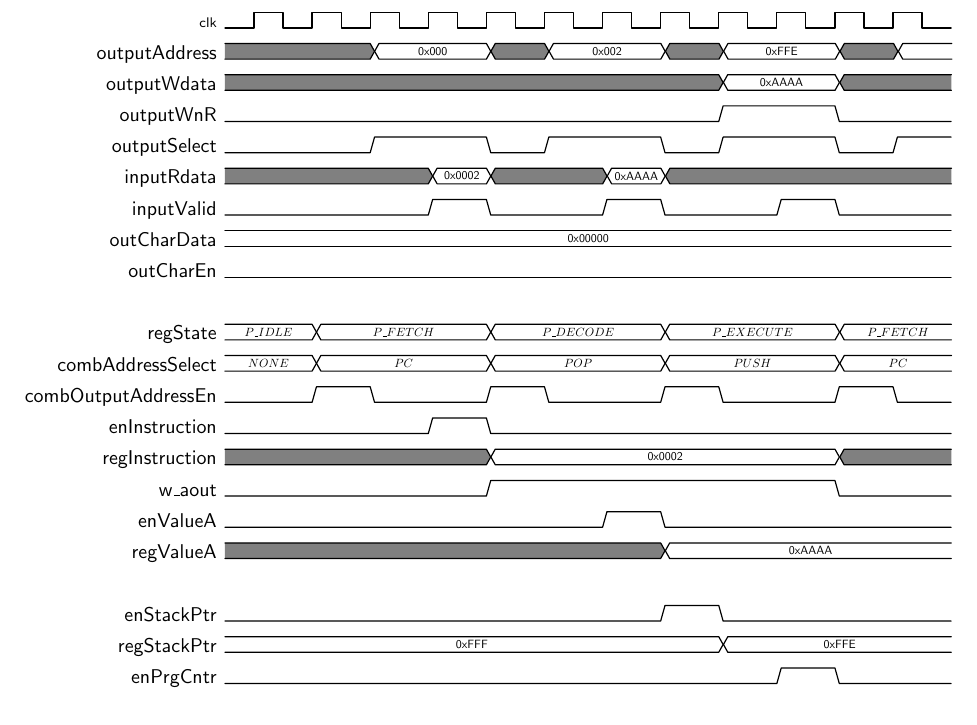
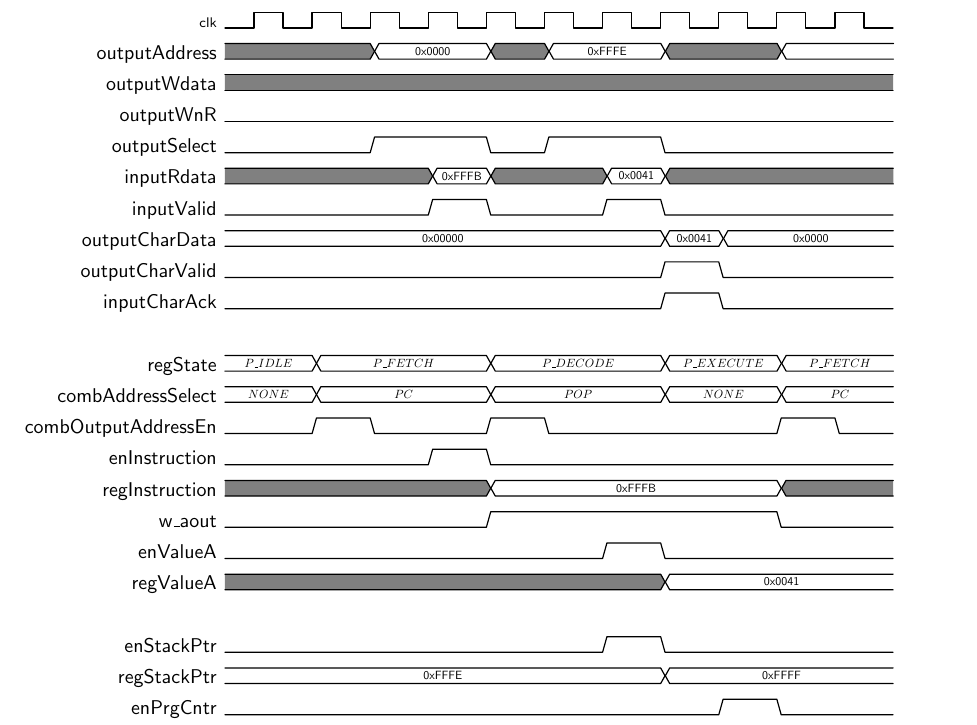
Before and after one commit to e19293001/S1, a LaTeX document (doc/S1aout.tex): part of the page, cut so that both start at the same text, the shorter picture padded with empty space. Compiled offline with pdfLaTeX.

Commit message:
updated aout specs

```diff
--- a/doc/S1aout.tex
+++ b/doc/S1aout.tex
@@ -19,29 +19,30 @@
     xscale=2.05,yscale=1.1,
     semithick
 ]
-  \scriptsize clk & 25{C} \\
-  outputAddress & 5U 4D{0x000} 2U 4D{0x002} 2U 4D{0xFFE} 2U 2D{} \\
-  outputWdata & 17U 4D{0xAAAA} 4U\\
-  outputWnR & LLLLLLLLLLLLLLLLLHHHHLL LL \\
-  outputSelect & LLLLLHH N(A) HHLL HHHH LL HHHH 2L HH \\
-  inputRdata & 7U 2D{0x0002} N(C) 4U 2D{0xAAAA} 10U \\
-  inputValid & LLLLLLLHH N(B) LLLL HH LLLL HH 4L \\
-  outCharData & 25D{0x00000} \\
-  outCharEn & LLLLLLLLLLLLLLLLLLLLLLLLL \\
+  \scriptsize clk & 23{C} \\
+  outputAddress & 5U 4D{0x0000} 2U 4D{0xFFFE} 4U 4D{} \\
+  outputWdata & 23U \\
+  outputWnR & 23L \\
+  outputSelect & LLLLLHH N(A) HHLL HHHH LL LLLLLL \\
+  inputRdata & 7U 2D{0xFFFB} N(C) 4U 2D{0x0041} 8U \\
+  inputValid & LLLLLLLHH N(B) LLLL HH LLLL LL LL\\
+  outputCharData & 15D{0x00000} 2D{0x0041} 6D{0x0000} \\
+  outputCharValid & LLLLLLLLLLLLLLLHHLLLLLL \\
+  inputCharAck & LLLLLLLLLLLLLLLHHLLLLLL \\
   \\
-  regState & 3D{$P\_IDLE$} 6D{$P\_FETCH$} 6D{$P\_DECODE$} 6D{$P\_EXECUTE$} 4D{$P\_FETCH$} \\
-  combAddressSelect & 3D{$NONE$} 6D{$PC$} 6D{$POP$} 6D{$PUSH$} 4D{$PC$} \\
-  combOutputAddressEn & LLLHHLLLLHHLLLLHHLLLLHHLL \\
-  enInstruction & LLLLLLLHHLLLLL 11L \\
-  regInstruction & 9U 12D{0x0002} 4U \\
-  w\_aout & LLLLLLLLLHHHHHHHHHHHHLLLL \\
-  enValueA & LLLLLLLLLLLLLHHLLLL 6L \\
-  regValueA & 15U 10D{0xAAAA} \\
+  regState & 3D{$P\_IDLE$} 6D{$P\_FETCH$} 6D{$P\_DECODE$} 4D{$P\_EXECUTE$} 4D{$P\_FETCH$} \\
+  combAddressSelect & 3D{$NONE$} 6D{$PC$} 6D{$POP$} 4D{$NONE$} 4D{$PC$} \\
+  combOutputAddressEn & LLLHHLLLLHHLLLLLLLLHHLL \\
+  enInstruction & LLLLLLLHHLLLLL 9L \\
+  regInstruction & 9U 10D{0xFFFB} 4U \\
+  w\_aout & LLLLLLLLLHHHHHHHHHHLLLL \\
+  enValueA & LLLLLLLLLLLLLHHLLLL 4L \\
+  regValueA & 15U 8D{0x0041} \\
   \\
-  enStackPtr & 15L HH 8L \\
-  regStackPtr & 17D{0xFFF} 8D{0xFFE} \\
-  enPrgCntr & 19L HH 4L \\
-  regPrgCntr & 21D{0x0000} 4D{0x0001} \\
+  enStackPtr & 13L HH 8L \\
+  regStackPtr & 15D{0xFFFE} 8D{0xFFFF} \\
+  enPrgCntr & 17L HH 4L \\
+  regPrgCntr & 19D{0x0000} 4D{0x0001} \\
   \extracode
 %  \draw [orange,semithick]
 %  (A.mid) ellipse (.1 and .2)
```
Also changed, not shown: doc/S1aout.pdf (added), doc/S1xor.pdf (added).
